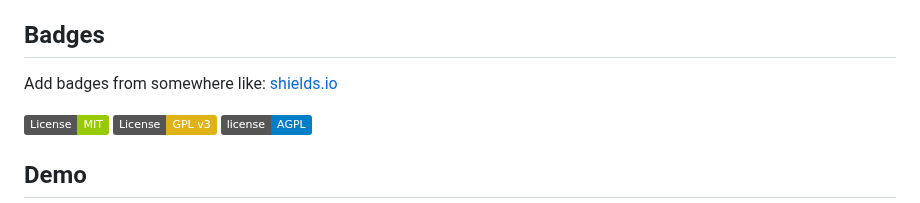
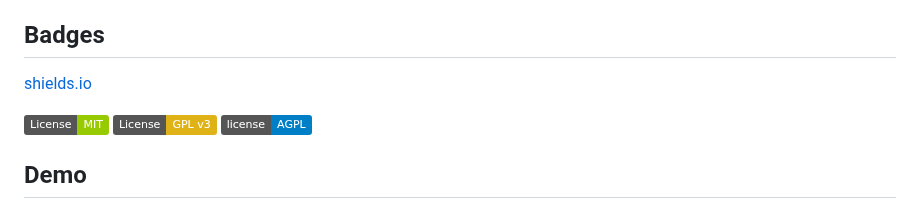
Before and after one commit to anurag-srivatsav/ImaginativeWorld, a Markdown page: README.md, the part around the change. Rendered like a GitHub page; badges without logos.

```diff
--- a/README.md
+++ b/README.md
@@ -48,7 +48,7 @@ Javascript, HTML, CSS, AI, ML
 
 ## Badges
 
-Add badges from somewhere like: [shields.io](https://shields.io/)
+ [shields.io](https://shields.io/)
 
 [![MIT License](https://img.shields.io/badge/License-MIT-green.svg)](https://choosealicense.com/licenses/mit/)
 [![GPLv3 License](https://img.shields.io/badge/License-GPL%20v3-yellow.svg)](https://opensource.org/licenses/)
```
